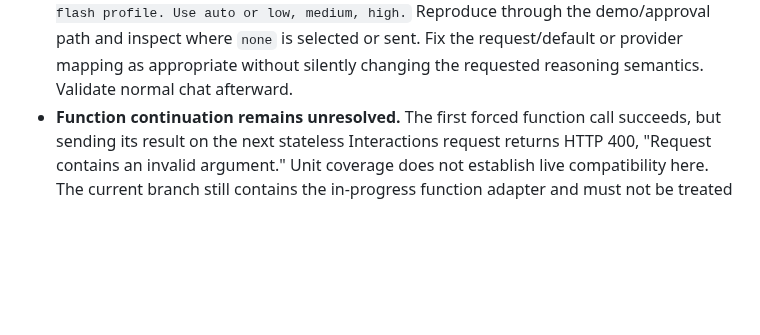
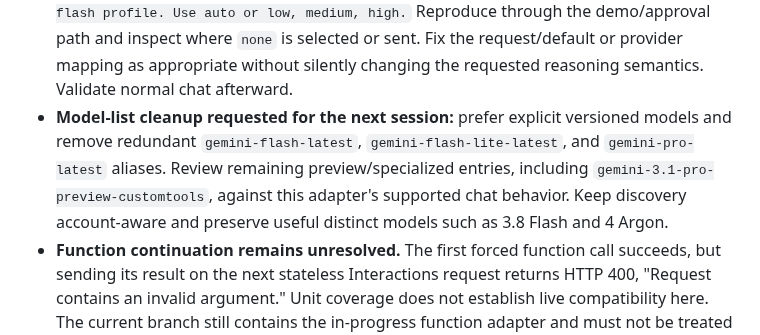
Before and after one commit to SamSamskies/inference-bridge, a Markdown page: docs/gemini.md, the part around the change. GitHub-like rendering; blank space fills up the shorter version.

Commit message:
Record Gemini model-list cleanup follow-up

```diff
--- a/docs/gemini.md
+++ b/docs/gemini.md
@@ -92,6 +92,12 @@ This is an unfinished implementation branch; do not merge it yet.
   through the demo/approval path and inspect where `none` is selected or sent.
   Fix the request/default or provider mapping as appropriate without silently
   changing the requested reasoning semantics. Validate normal chat afterward.
+- **Model-list cleanup requested for the next session:** prefer explicit
+  versioned models and remove redundant `gemini-flash-latest`,
+  `gemini-flash-lite-latest`, and `gemini-pro-latest` aliases. Review remaining
+  preview/specialized entries, including `gemini-3.1-pro-preview-customtools`,
+  against this adapter's supported chat behavior. Keep discovery account-aware
+  and preserve useful distinct models such as 3.8 Flash and 4 Argon.
 - **Function continuation remains unresolved.** The first forced function call
   succeeds, but sending its result on the next stateless Interactions request
   returns HTTP 400, "Request contains an invalid argument." Unit coverage does
```
